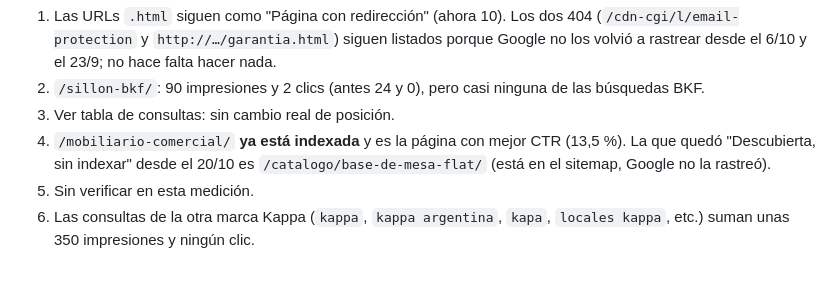
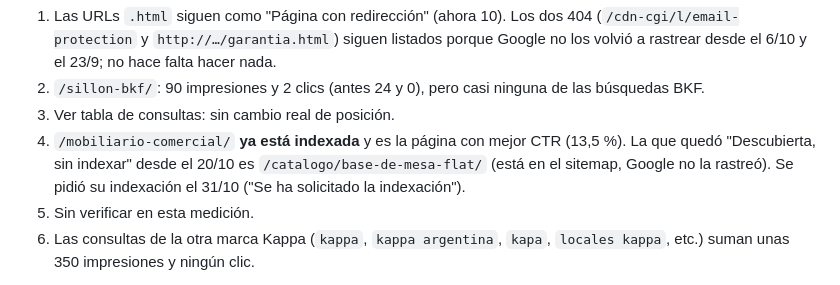
Before and after one commit to franco200802/taller-kappa-web, a Markdown page: docs/seo/linea-base-search-console.md, the part around the change. GitHub-like rendering.

Commit message:
﻿docs(seo): note the indexing request for the base de mesa page
Co-Authored-By: Claude Opus 5.5 <noreply@anthropic.com>
Claude-Session: https://claude.ai/code/session_01P18ZFJi2gjocAqhECaF1Re

```diff
--- a/docs/seo/linea-base-search-console.md
+++ b/docs/seo/linea-base-search-console.md
@@ -185,6 +185,7 @@ Las posiciones siguen en el borde de la primera página, igual que el 17/10.
 4. `/mobiliario-comercial/` **ya está indexada** y es la página con mejor CTR
    (13,5 %). La que quedó "Descubierta, sin indexar" desde el 20/10 es
    `/catalogo/base-de-mesa-flat/` (está en el sitemap, Google no la rastreó).
+   Se pidió su indexación el 31/10 ("Se ha solicitado la indexación").
 5. Sin verificar en esta medición.
 6. Las consultas de la otra marca Kappa (`kappa`, `kappa argentina`, `kapa`,
    `locales kappa`, etc.) suman unas 350 impresiones y ningún clic.
```
